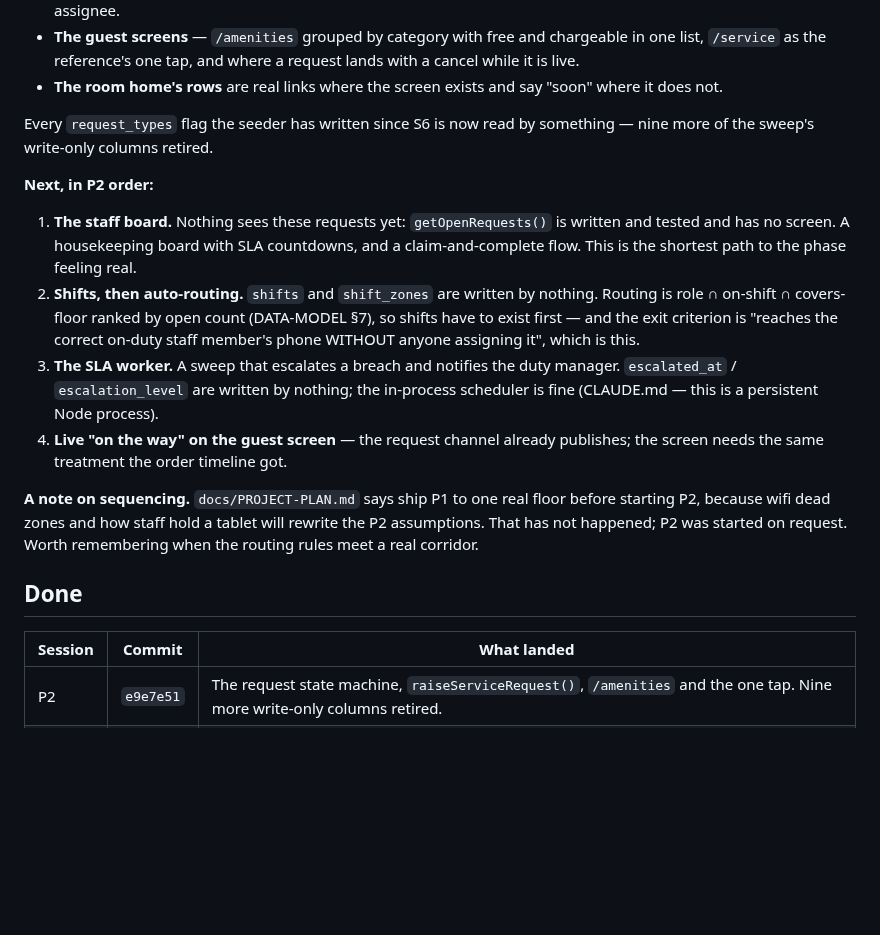
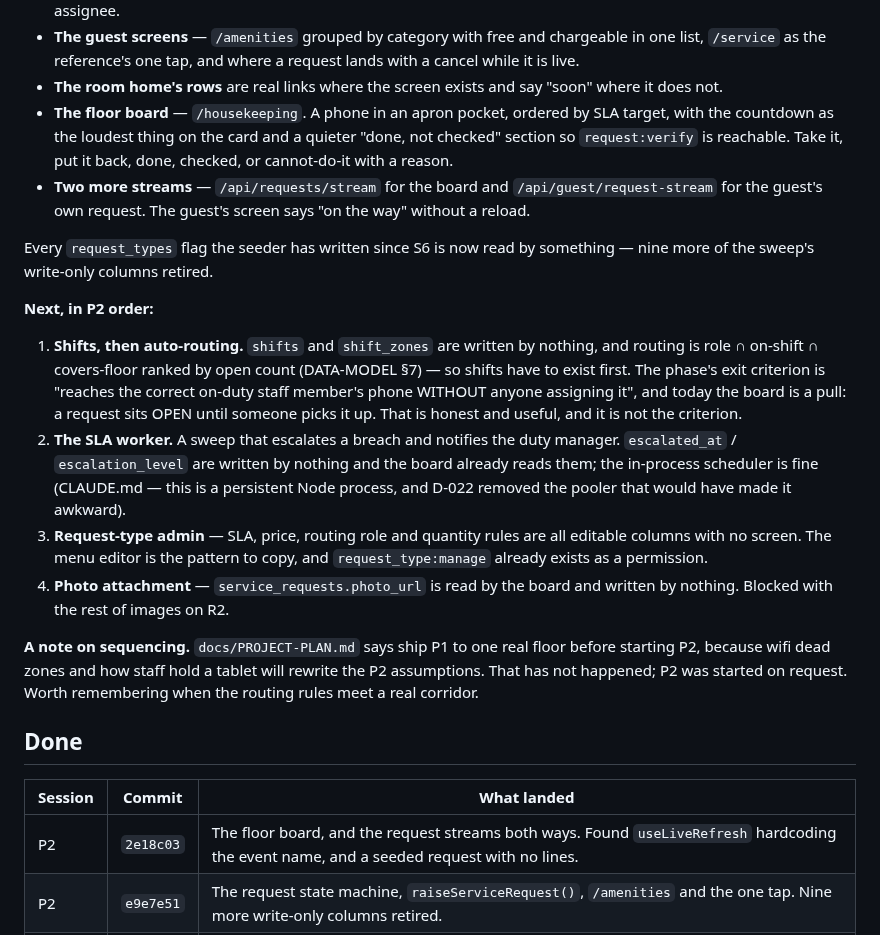
Before and after one commit to prats8m2/innstant, a Markdown page: docs/STATUS.md, the part around the change. Rendered like a GitHub page; blank space fills up the shorter version.

```diff
--- a/docs/STATUS.md
+++ b/docs/STATUS.md
@@ -48,26 +48,35 @@ service requests has begun,** with its foundation and its whole guest surface.
   request lands with a cancel while it is live.
 - **The room home's rows** are real links where the screen exists and say "soon"
   where it does not.
+- **The floor board** — `/housekeeping`. A phone in an apron pocket, ordered by
+  SLA target, with the countdown as the loudest thing on the card and a quieter
+  "done, not checked" section so `request:verify` is reachable. Take it, put it
+  back, done, checked, or cannot-do-it with a reason.
+- **Two more streams** — `/api/requests/stream` for the board and
+  `/api/guest/request-stream` for the guest's own request. The guest's screen
+  says "on the way" without a reload.
 
 Every `request_types` flag the seeder has written since S6 is now read by
 something — nine more of the sweep's write-only columns retired.
 
 **Next, in P2 order:**
 
-1. **The staff board.** Nothing sees these requests yet: `getOpenRequests()` is
-   written and tested and has no screen. A housekeeping board with SLA
-   countdowns, and a claim-and-complete flow. This is the shortest path to the
-   phase feeling real.
-2. **Shifts, then auto-routing.** `shifts` and `shift_zones` are written by
-   nothing. Routing is role ∩ on-shift ∩ covers-floor ranked by open count
-   (DATA-MODEL §7), so shifts have to exist first — and the exit criterion is
+1. **Shifts, then auto-routing.** `shifts` and `shift_zones` are written by
+   nothing, and routing is role ∩ on-shift ∩ covers-floor ranked by open count
+   (DATA-MODEL §7) — so shifts have to exist first. The phase's exit criterion is
    "reaches the correct on-duty staff member's phone WITHOUT anyone assigning
-   it", which is this.
-3. **The SLA worker.** A sweep that escalates a breach and notifies the duty
-   manager. `escalated_at` / `escalation_level` are written by nothing; the
-   in-process scheduler is fine (CLAUDE.md — this is a persistent Node process).
-4. **Live "on the way" on the guest screen** — the request channel already
-   publishes; the screen needs the same treatment the order timeline got.
+   it", and today the board is a pull: a request sits OPEN until someone picks it
+   up. That is honest and useful, and it is not the criterion.
+2. **The SLA worker.** A sweep that escalates a breach and notifies the duty
+   manager. `escalated_at` / `escalation_level` are written by nothing and the
+   board already reads them; the in-process scheduler is fine (CLAUDE.md — this
+   is a persistent Node process, and D-022 removed the pooler that would have
+   made it awkward).
+3. **Request-type admin** — SLA, price, routing role and quantity rules are all
+   editable columns with no screen. The menu editor is the pattern to copy, and
+   `request_type:manage` already exists as a permission.
+4. **Photo attachment** — `service_requests.photo_url` is read by the board and
+   written by nothing. Blocked with the rest of images on R2.
 
 **A note on sequencing.** `docs/PROJECT-PLAN.md` says ship P1 to one real floor
 before starting P2, because wifi dead zones and how staff hold a tablet will
@@ -78,6 +87,7 @@ Worth remembering when the routing rules meet a real corridor.
 
 | Session | Commit | What landed |
 |---|---|---|
+| P2 | `2e18c03` | The floor board, and the request streams both ways. Found `useLiveRefresh` hardcoding the event name, and a seeded request with no lines. |
 | P2 | `e9e7e51` | The request state machine, `raiseServiceRequest()`, `/amenities` and the one tap. Nine more write-only columns retired. |
 | P1 | `04fe4f1` | Dish schedules, and the kitchen's board: a waiting count, an audible alert, timers ageing against the promise, and 86 from the line. Two more literals on the menu screen went with them. |
 | P1 | `4e2d6c9` | The sweep: five stored-and-ignored settings now read, and a rate limiter that was rolling back its own lockout. |
```
Also changed, not shown: docs/PROJECT-PLAN.md (+4 -4 lines), docs/UI-WALKTHROUGH.md (+22 -2 lines).
